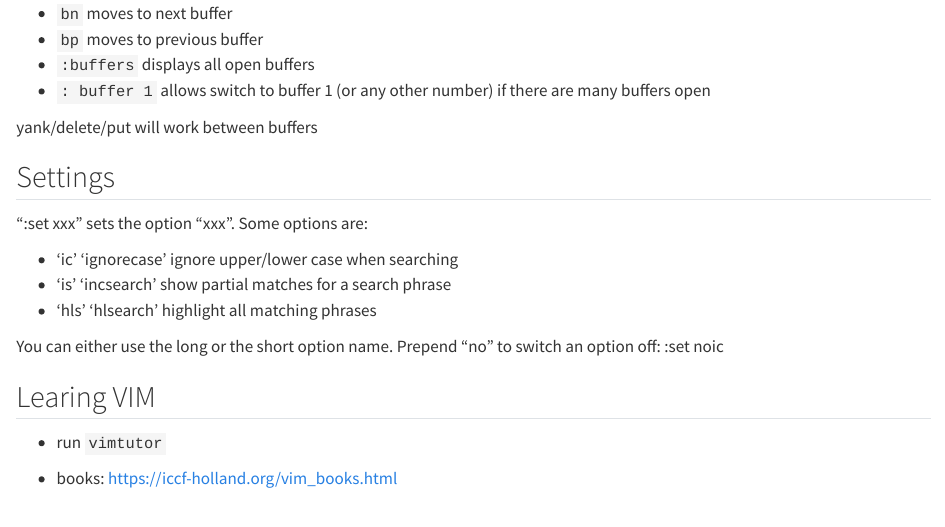
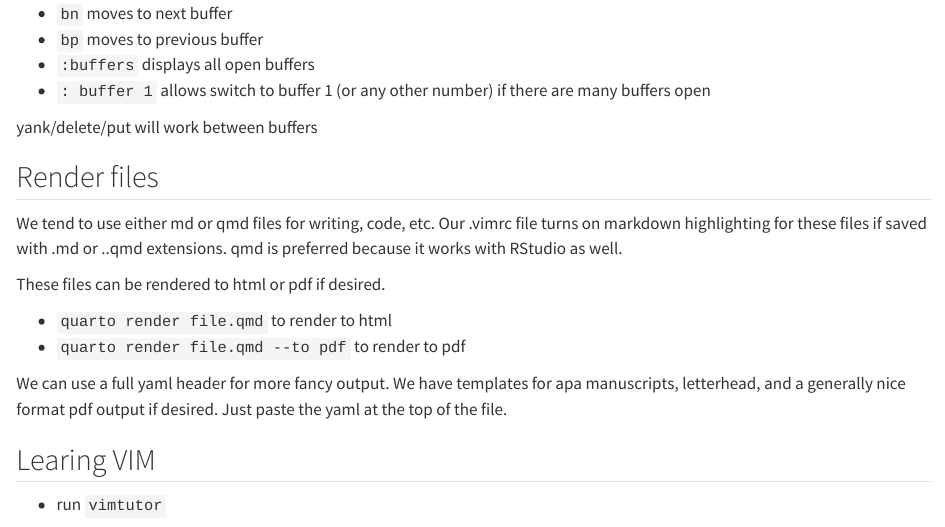
Before and after one commit to jjcurtin/docs_arc, a Quarto document (vim.qmd): the page in a window 1100 px wide, from 2400 px down. Rendered offline with R 4.5, knitr and Pandoc in place of Quarto, with nearby package versions.

Commit message:
add rendering

```diff
--- a/vim.qmd
+++ b/vim.qmd
@@ -98,16 +98,16 @@ Moving between buffers
 yank/delete/put will work between buffers
 
 
-## Settings
+## Render files
 
-":set xxx" sets the option "xxx".  Some options are:
+We tend to use either md or qmd files for writing, code, etc.  Our .vimrc file turns on markdown highlighting for these files if saved with .md or ..qmd extensions.  qmd is preferred because it works with RStudio as well.
 
-- 'ic' 'ignorecase'       ignore upper/lower case when searching
-- 'is' 'incsearch'        show partial matches for a search phrase
-- 'hls' 'hlsearch'        highlight all matching phrases
+These files can be rendered to html or pdf if desired.
 
-You can either use the long or the short option name. Prepend "no" to switch an option off:   :set noic
+- `quarto render file.qmd` to render to html
+- `quarto render file.qmd --to pdf` to render to pdf
 
+We can use a full yaml header for more fancy output.   We have templates for apa manuscripts, letterhead, and a generally nice format pdf output if desired.  Just paste the yaml at the top of the file.
 
 
 ## Learing VIM
```
Also changed, not shown: docs/search.json, 2 other files.
